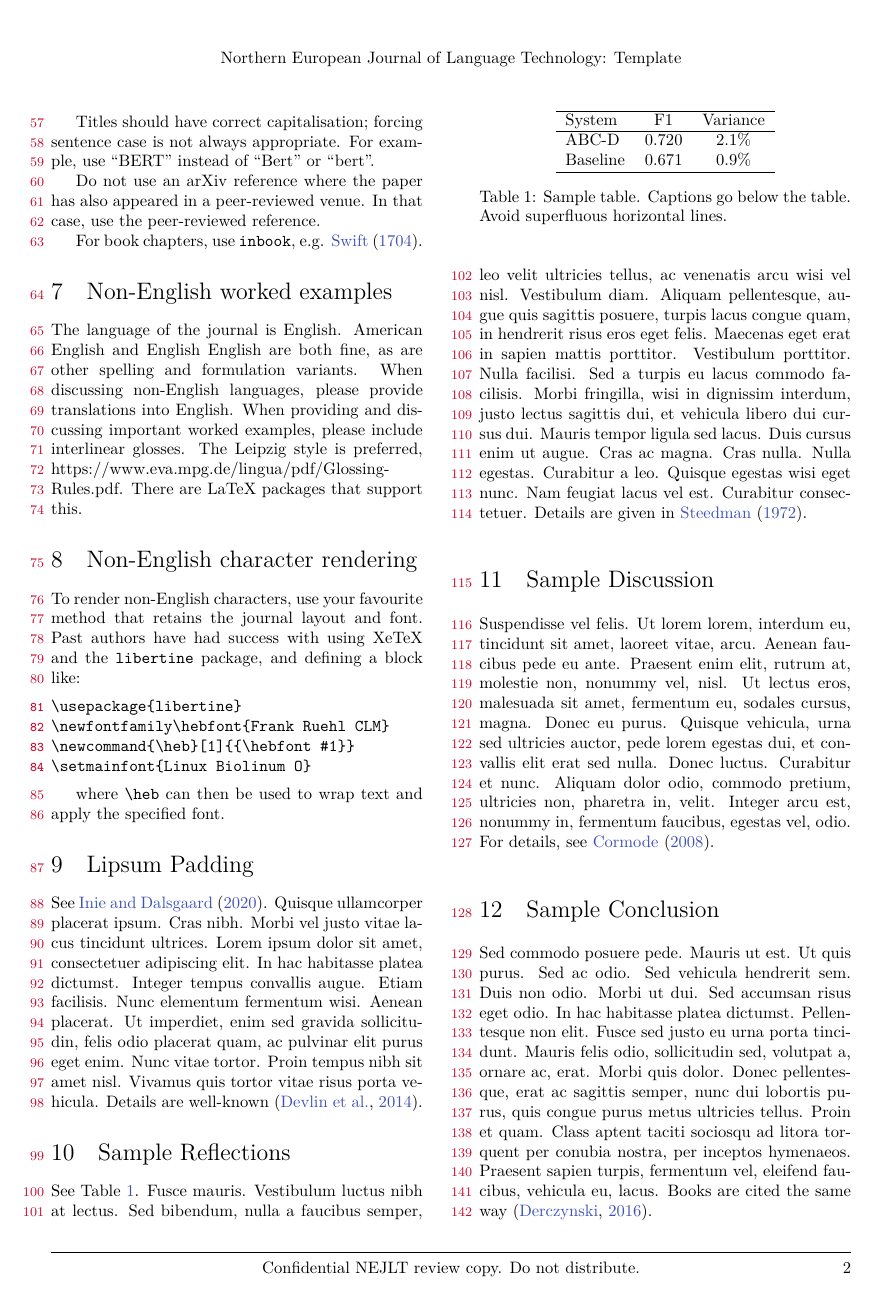
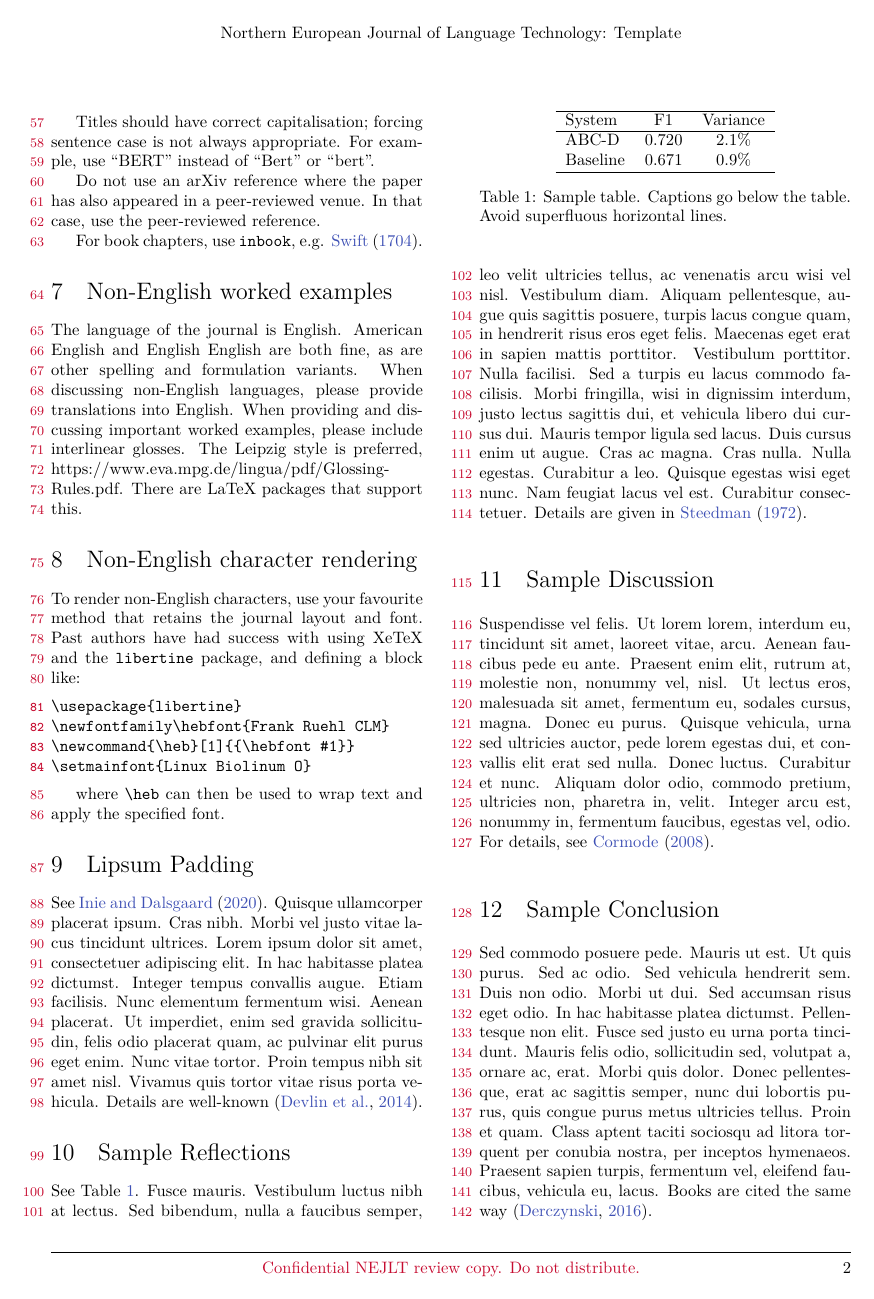
Before and after one commit to NEJLT/nejlt-template, a LaTeX document (nejlt.tex, which reads nejlt.sty): page 2 of 3. Compiled offline with XeLaTeX.

Commit message:
Update template to tweak headers and footers

```diff
--- a/nejlt.sty
+++ b/nejlt.sty
@@ -25,6 +25,7 @@
 % colour enabled
 \RequirePackage{xcolor}
 \definecolor{nejltblue}{RGB}{63,81,181}
+\definecolor{flagred}{RGB}{198, 12, 48}
 % simplify use of complex input glyphs
 \usepackage[utf8]{inputenc}
 % set page size and margins
@@ -33,7 +34,8 @@
     textwidth=170mm,
     textheight=235mm,
     footskip=12mm,
-    voffset=10mm
+    voffset=10mm,
+    headsep=14mm,
 }
 % try to balance page end
 \flushbottom
@@ -115,32 +117,32 @@
 \RequirePackage{fancyhdr}
 \pagestyle{fancy}
 \fancyhf{}
+\newcommand\headtitle{UNDEFINED}
 \renewcommand{\headrulewidth}{0pt}
 \renewcommand{\footrulewidth}{.8pt}
+\fancyhead[C]{\itshape\headtitle}
 \ifcrversion
   \fancyfoot[C]{Northern European Journal of Language Technology}
-  \ifletter
-    \fancyfoot[C]{\color{nejltblue}Northern European Journal of Language Technology}
-  \fi
 \else
-% confidential footer for draft
-  \fancyfoot[C]{\sc Confidential NEJLT review copy. Do not distribute.}
+  % confidential footer for draft
+  \fancyfoot[C]{\sc\color{flagred} Confidential NEJLT review copy. Do not distribute.}
+  % page numbers only appear on the draft — are added by the editor for final copy
+  \fancyfoot[R]{\thepage}
 \fi
-\fancyfoot[R]{\thepage}
 
 \fancypagestyle{title}{
   \fancyhf{}
-  \fancyfoot[R]{\thepage}
+  \ifletter
+    \fancyhead[L]{\sc NEJLT Letter}
+  \fi
   \ifcrversion
     \fancyfoot[C]{Northern European Journal of Language Technology}
-    \ifletter
-      \fancyfoot[C]{\color{nejltblue}Northern European Journal of Language Technology}
-    \fi
   \else
-  % confidential footer for draft
-    \fancyfoot[C]{\sc Confidential NEJLT review copy. Do not distribute.}
+    % confidential header/footer for draft
+    \fancyfoot[C]{\sc\color{flagred} Confidential NEJLT review copy. Do not distribute.}
+    % page numbers only appear on the draft — are added by the editor for final copy
+    \fancyfoot[R]{\thepage}
   \fi
-  \fancyhead{~}
   \renewcommand{\headrulewidth}{0pt}
   \renewcommand{\footrulewidth}{.8pt}% or however thick
 }
@@ -148,11 +150,10 @@
 
 
 %% LINE NUMBERS FOR DRAFTING
+\RequirePackage{lineno}
 \ifcrversion
 \else
- \RequirePackage{lineno}
  \setlength\linenumbersep{1.5mm}
- \definecolor{flagred}{RGB}{198, 12, 48}
  \renewcommand{\linenumberfont}{\footnotesize\bfseries\textcolor{flagred}}
  \linenumbers
 \fi
--- a/nejlt.tex
+++ b/nejlt.tex
@@ -10,22 +10,24 @@
 
 \usepackage{nejlt}
 
-% package used only for the template, feel free to remove this
-\usepackage{lipsum}
-
 % manuscript title
 \title{Northern European Journal of Language Technology: Template}
 
-% running head title here
-\chead{Northern European Journal of Language Technology: Template}
+% running head title here – do not change unless full manuscript title is too long for the header
+\makeatletter
+\edef\headtitle{\@title}%
+\makeatother
 
 \author{
 Lois Griffin, Quahog Community College, Rhode Island, USA \and
 Reviewer Two, University of California San Diego, USA {\tt \small strongreject@ucsd.edu} \and
 Margrete Valdemarsdatter, Roskilde, Kalmar Union {\tt \small daisy@hestenettet.dk} \and
 Marc Rebillet, Loop Daddy Institute, YouTube Inc. \and
-Wil E. Coyote, Utopia Planitia, Mars, UFP % we adopt an Earth/Sol-centric naming scheme: if an author affiliation is based elsewhere, please give the planet/system
+Wil E. Coyote, Utopia Planitia, Mars, UFP
 }
+
+% package used only for the template, feel free to remove this
+\usepackage{lipsum}
 
 \begin{document}
 \thispagestyle{title}
```
Also changed, not shown: nejlt.pdf, 1 other file.
